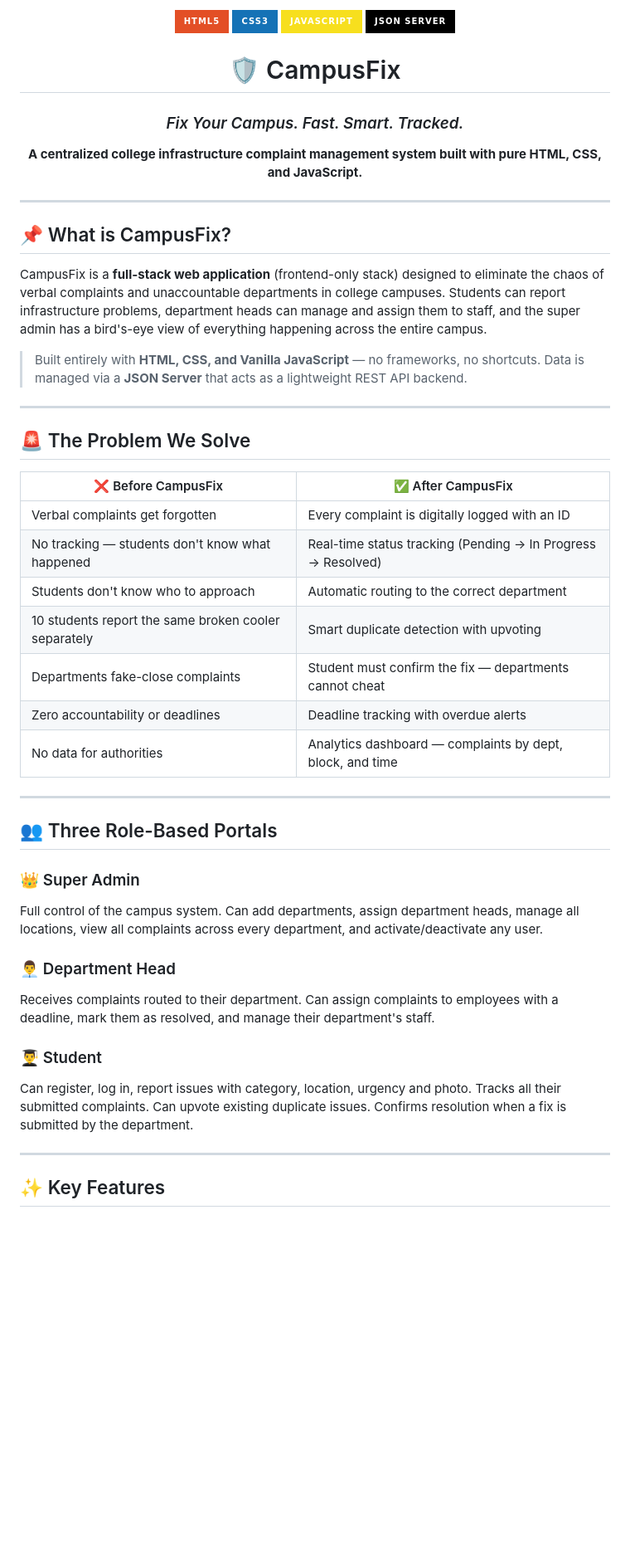
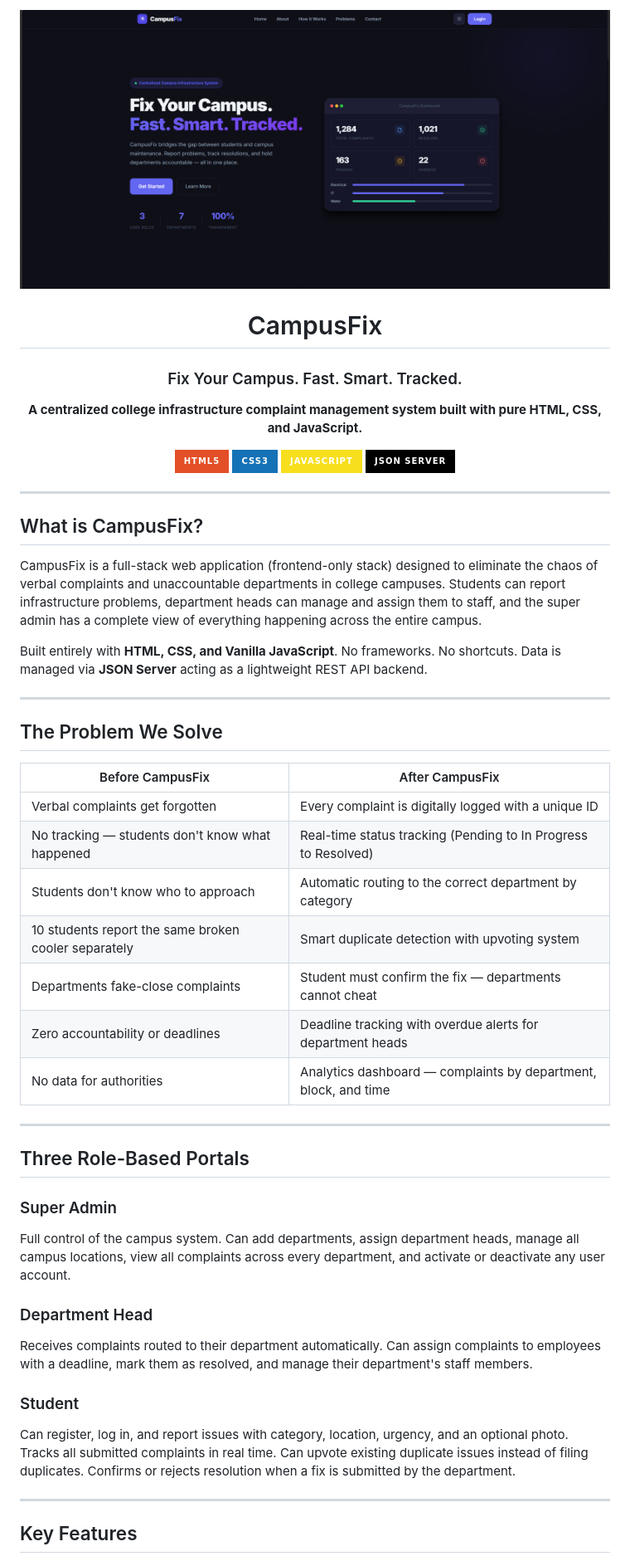
Before and after one commit to Satyam2006chh/CampusFix, a Markdown page: README.md, the part around one of its changes. Shown at 83% size. Rendered like a GitHub page; badges without logos; blank space fills up the shorter version.

```diff
--- a/README.md
+++ b/README.md
@@ -1,50 +1,55 @@
 <div align="center">
 
-<img src="https://img.shields.io/badge/HTML5-E34F26?style=for-the-badge&logo=html5&logoColor=white" /> <img src="https://img.shields.io/badge/CSS3-1572B6?style=for-the-badge&logo=css3&logoColor=white" /> <img src="https://img.shields.io/badge/JavaScript-F7DF1E?style=for-the-badge&logo=javascript&logoColor=black" /> <img src="https://img.shields.io/badge/JSON_Server-000000?style=for-the-badge&logo=json&logoColor=white" />
+![CampusFix](https://raw.githubusercontent.com/Satyam2006chh/CampusFix/main/Screenshot_of_site/1.png)
 
-# 🛡️ CampusFix
-### *Fix Your Campus. Fast. Smart. Tracked.*
+# CampusFix
+### Fix Your Campus. Fast. Smart. Tracked.
 
 **A centralized college infrastructure complaint management system built with pure HTML, CSS, and JavaScript.**
+
+![HTML5](https://img.shields.io/badge/HTML5-E34F26?style=for-the-badge&logo=html5&logoColor=white)
+![CSS3](https://img.shields.io/badge/CSS3-1572B6?style=for-the-badge&logo=css3&logoColor=white)
+![JavaScript](https://img.shields.io/badge/JavaScript-F7DF1E?style=for-the-badge&logo=javascript&logoColor=black)
+![JSON Server](https://img.shields.io/badge/JSON_Server-000000?style=for-the-badge&logo=json&logoColor=white)
 
 </div>
 
 ---
 
-## 📌 What is CampusFix?
+## What is CampusFix?
 
-CampusFix is a **full-stack web application** (frontend-only stack) designed to eliminate the chaos of verbal complaints and unaccountable departments in college campuses. Students can report infrastructure problems, department heads can manage and assign them to staff, and the super admin has a bird's-eye view of everything happening across the entire campus.
+CampusFix is a full-stack web application (frontend-only stack) designed to eliminate the chaos of verbal complaints and unaccountable departments in college campuses. Students can report infrastructure problems, department heads can manage and assign them to staff, and the super admin has a complete view of everything happening across the entire campus.
 
-> Built entirely with **HTML, CSS, and Vanilla JavaScript** — no frameworks, no shortcuts. Data is managed via a **JSON Server** that acts as a lightweight REST API backend.
+Built entirely with **HTML, CSS, and Vanilla JavaScript**. No frameworks. No shortcuts. Data is managed via **JSON Server** acting as a lightweight REST API backend.
 
 ---
 
-## 🚨 The Problem We Solve
+## The Problem We Solve
 
-| ❌ Before CampusFix | ✅ After CampusFix |
+| Before CampusFix | After CampusFix |
 |---|---|
-| Verbal complaints get forgotten | Every complaint is digitally logged with an ID |
-| No tracking — students don't know what happened | Real-time status tracking (Pending → In Progress → Resolved) |
-| Students don't know who to approach | Automatic routing to the correct department |
-| 10 students report the same broken cooler separately | Smart duplicate detection with upvoting |
+| Verbal complaints get forgotten | Every complaint is digitally logged with a unique ID |
+| No tracking — students don't know what happened | Real-time status tracking (Pending to In Progress to Resolved) |
+| Students don't know who to approach | Automatic routing to the correct department by category |
+| 10 students report the same broken cooler separately | Smart duplicate detection with upvoting system |
 | Departments fake-close complaints | Student must confirm the fix — departments cannot cheat |
-| Zero accountability or deadlines | Deadline tracking with overdue alerts |
-| No data for authorities | Analytics dashboard — complaints by dept, block, and time |
+| Zero accountability or deadlines | Deadline tracking with overdue alerts for department heads |
+| No data for authorities | Analytics dashboard — complaints by department, block, and time |
 
 ---
 
-## 👥 Three Role-Based Portals
+## Three Role-Based Portals
 
-### 👑 Super Admin
-Full control of the campus system. Can add departments, assign department heads, manage all locations, view all complaints across every department, and activate/deactivate any user.
+### Super Admin
+Full control of the campus system. Can add departments, assign department heads, manage all campus locations, view all complaints across every department, and activate or deactivate any user account.
 
-### 👨‍💼 Department Head
-Receives complaints routed to their department. Can assign complaints to employees with a deadline, mark them as resolved, and manage their department's staff.
+### Department Head
+Receives complaints routed to their department automatically. Can assign complaints to employees with a deadline, mark them as resolved, and manage their department's staff members.
 
-### 👨‍🎓 Student
-Can register, log in, report issues with category, location, urgency and photo. Tracks all their submitted complaints. Can upvote existing duplicate issues. Confirms resolution when a fix is submitted by the department.
+### Student
+Can register, log in, and report issues with category, location, urgency, and an optional photo. Tracks all submitted complaints in real time. Can upvote existing duplicate issues instead of filing duplicates. Confirms or rejects resolution when a fix is submitted by the department.
 
 ---
 
-## ✨ Key Features
+## Key Features
 
```
Also changed, not shown: other parts of README.md (+73 -63 lines).
